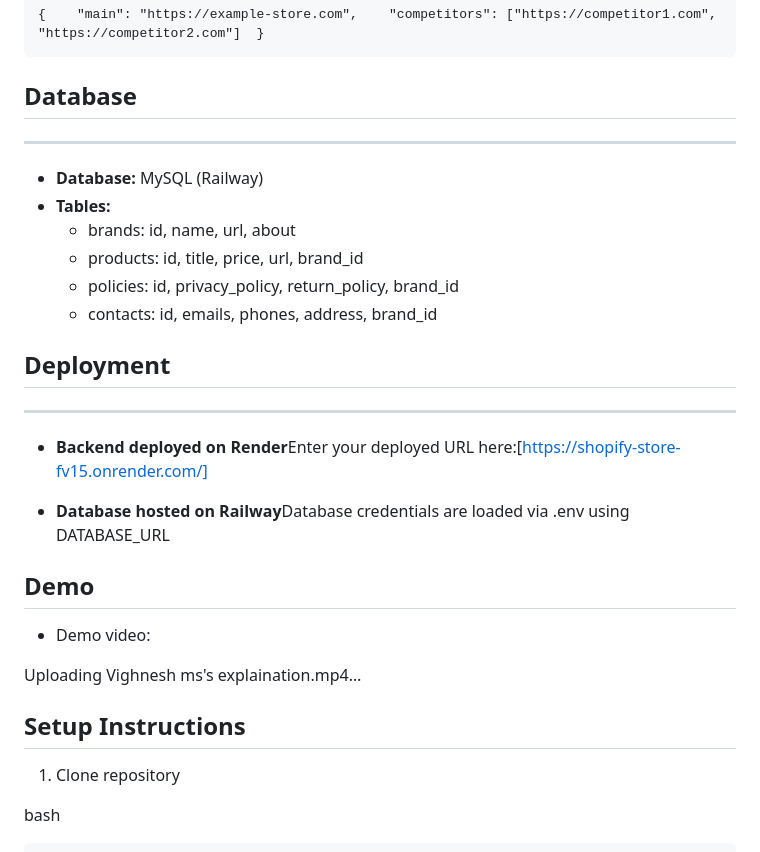
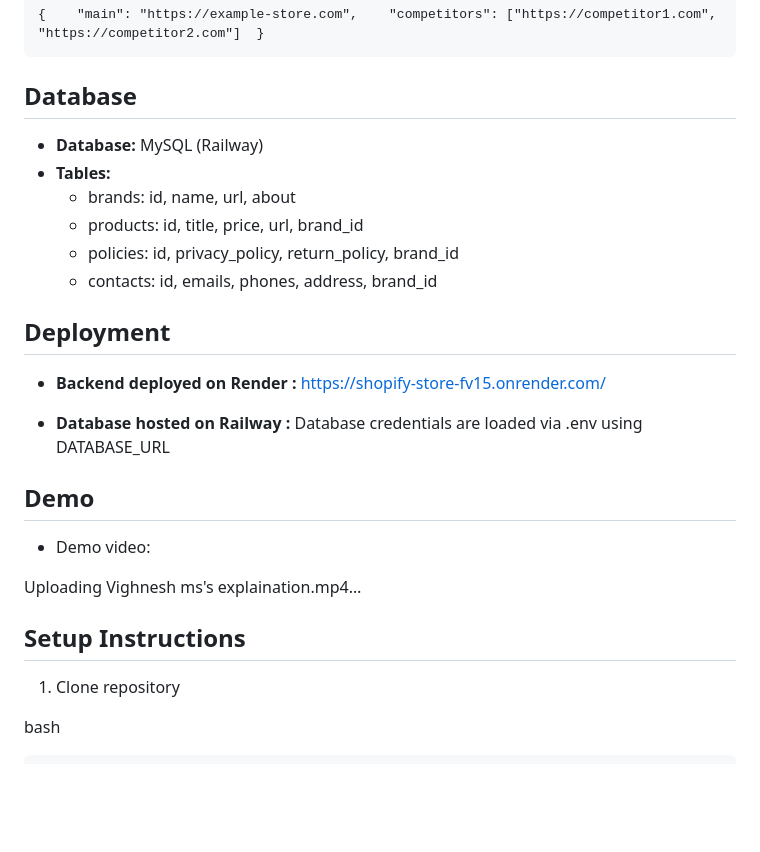
Before and after one commit to Vighnesh-M-S/Shopify_store, a Markdown page: README.md, the part around one of its changes. Rendered like a GitHub page; blank space fills up the shorter version.

````diff
--- a/README.md
+++ b/README.md
@@ -70,7 +70,7 @@ bash
 ```
 
 ## Database
---------
+
 
 *   **Database:** MySQL (Railway)
 *   **Tables:**
@@ -81,15 +81,15 @@ bash
 
 
 ## Deployment
-----------
-
-*   **Backend deployed on Render**Enter your deployed URL here:\[https://shopify-store-fv15.onrender.com/]
-
-*   **Database hosted on Railway**Database credentials are loaded via .env using DATABASE\_URL
 
 
-Demo
-----
+*   **Backend deployed on Render :** https://shopify-store-fv15.onrender.com/
+
+*   **Database hosted on Railway :** Database credentials are loaded via .env using DATABASE\_URL
+
+
+## Demo
+
 
 *   Demo video:
 
@@ -98,8 +98,8 @@ Uploading Vighnesh ms's explaination.mp4…
 
 
 
-Setup Instructions
-------------------
+## Setup Instructions
+
 
 1.  Clone repository
 
````
Also changed, not shown: other parts of README.md (+9 -9 lines).
